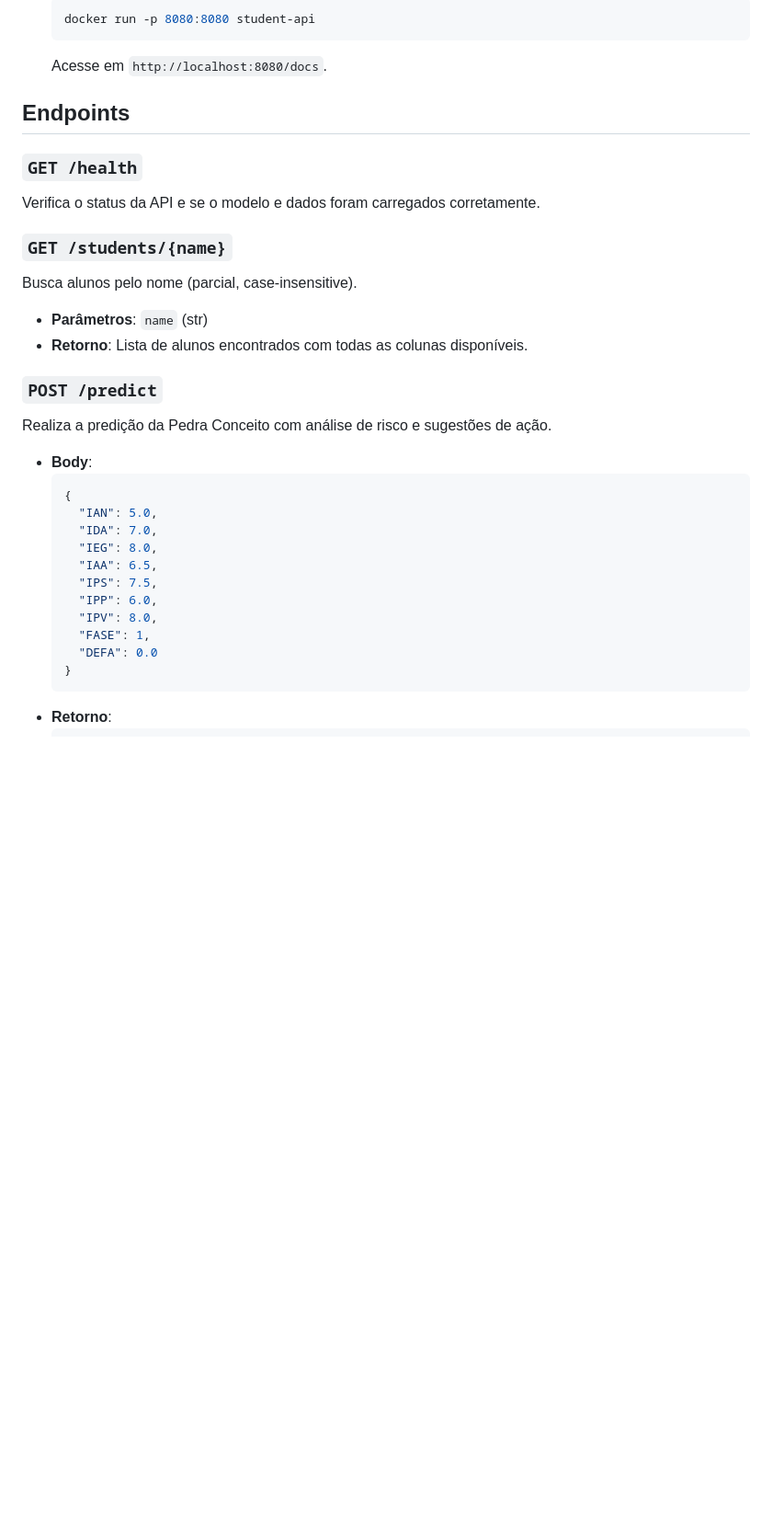
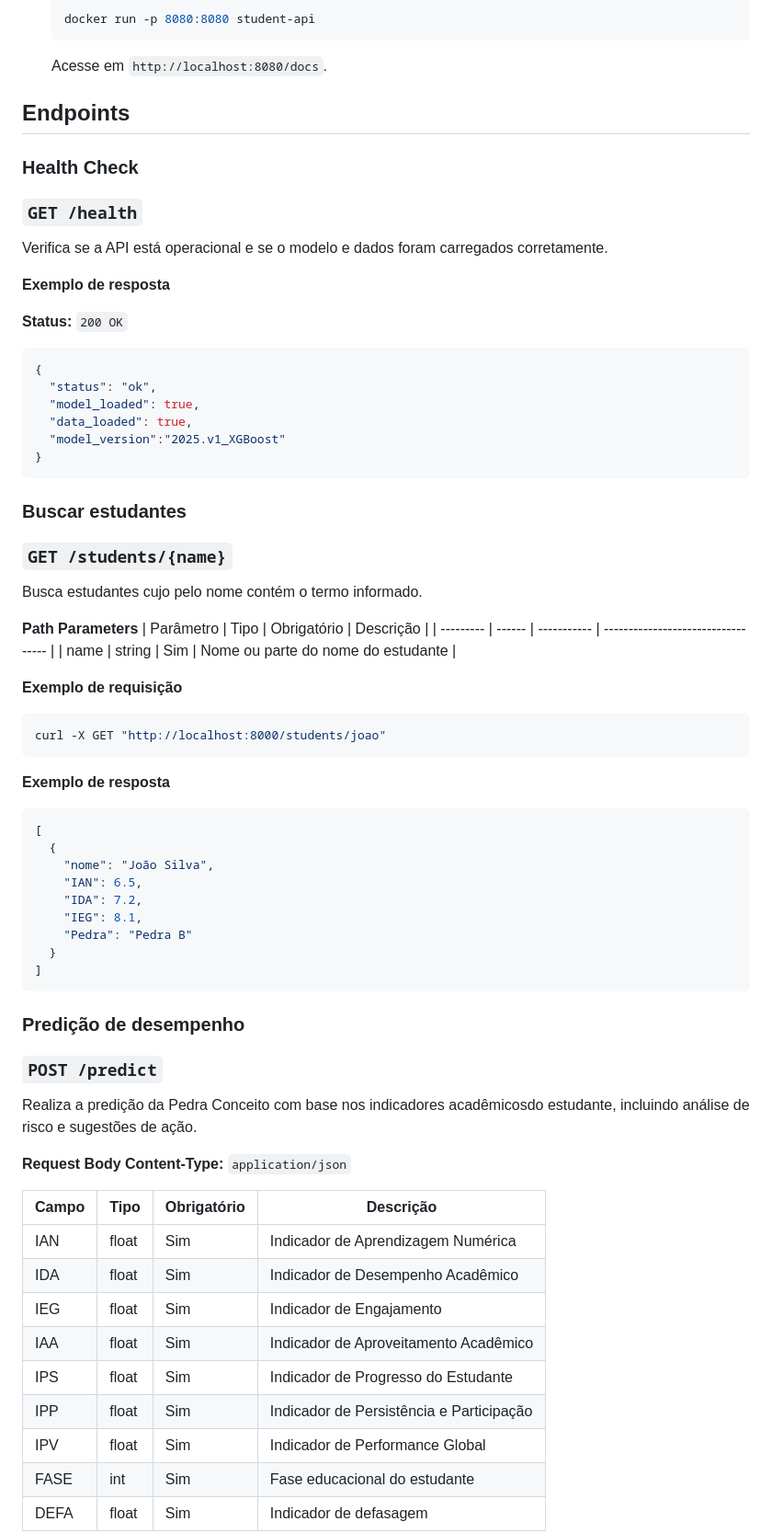
Before and after one commit to marcelotmalta/Dataton, a Markdown page: README.md, the part around one of its changes. Shown at 92% size. Rendered like a GitHub page; blank space fills up the shorter version.

Commit message:
Atualiza seção dos endpoints acrescentando exemplos de requisições utilizando curl

````diff
--- a/README.md
+++ b/README.md
@@ -57,28 +58,72 @@ Documentação interativa (Swagger UI): `http://localhost:8000/docs`
 
 ## Endpoints
 
+### **Health Check**
+
 ### `GET /health`
-Verifica o status da API e se o modelo e dados foram carregados corretamente.
+Verifica se a API está operacional e se o modelo e dados foram carregados corretamente.
 
+**Exemplo de resposta**
+
+**Status:** `200 OK`
+
+```json
+{
+  "status": "ok",
+  "model_loaded": true,
+  "data_loaded": true,
+  "model_version":"2025.v1_XGBoost"
+}
+```
+
+### Buscar estudantes
 ### `GET /students/{name}`
-Busca alunos pelo nome (parcial, case-insensitive).
-- **Parâmetros**: `name` (str)
-- **Retorno**: Lista de alunos encontrados com todas as colunas disponíveis.
+Busca estudantes cujo pelo nome contém o termo informado.
 
+**Path Parameters**
+| Parâmetro | Tipo   | Obrigatório | Descrição                          |
+| --------- | ------ | ----------- | ---------------------------------- |
+| name      | string | Sim         | Nome ou parte do nome do estudante |
+
+
+**Exemplo de requisição**
+
+```bash
+curl -X GET "http://localhost:8000/students/joao"
+```
+
+**Exemplo de resposta**
+
+```json
+[
+  {
+    "nome": "João Silva",
+    "IAN": 6.5,
+    "IDA": 7.2,
+    "IEG": 8.1,
+    "Pedra": "Pedra B"
+  }
+]
+```
+
+### Predição de desempenho
 ### `POST /predict`
-Realiza a predição da Pedra Conceito com análise de risco e sugestões de ação.
-- **Body**:
-    ```json
-    {
-      "IAN": 5.0,
-      "IDA": 7.0,
-      "IEG": 8.0,
-      "IAA": 6.5,
-      "IPS": 7.5,
-      "IPP": 6.0,
-      "IPV": 8.0,
-      "FASE": 1,
-      "DEFA": 0.0
-    }
-    ```
-- **Retorno**:
+Realiza a predição da Pedra Conceito com base nos indicadores acadêmicosdo estudante, incluindo
+análise de risco e sugestões de ação.
+
+**Request Body**
+**Content-Type:** `application/json`
+
+| Campo | Tipo  | Obrigatório | Descrição                                |
+| ----- | ----- | ----------- | ---------------------------------------- |
+| IAN   | float | Sim         | Indicador de Aprendizagem Numérica       |
+| IDA   | float | Sim         | Indicador de Desempenho Acadêmico        |
+| IEG   | float | Sim         | Indicador de Engajamento                 |
+| IAA   | float | Sim         | Indicador de Aproveitamento Acadêmico    |
+| IPS   | float | Sim         | Indicador de Progresso do Estudante      |
+| IPP   | float | Sim         | Indicador de Persistência e Participação |
+| IPV   | float | Sim         | Indicador de Performance Global          |
+| FASE  | int   | Sim         | Fase educacional do estudante            |
+| DEFA  | float | Sim         | Indicador de defasagem                   |
+
+
````
Also changed, not shown: other parts of README.md (+44 -21 lines).
